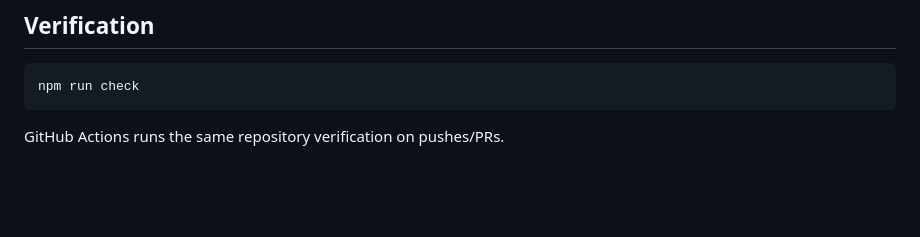
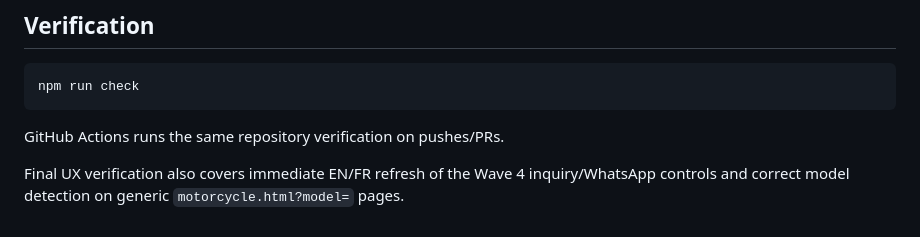
Before and after one commit to Hassan-Merhi/huanghemotors, a Markdown page: WAVE4_SETUP.md, the part around the change. Rendered like a GitHub page; blank space fills up the shorter version.

Commit message:
Wave 4: document final bilingual inquiry checks

````diff
--- a/WAVE4_SETUP.md
+++ b/WAVE4_SETUP.md
@@ -86,3 +86,5 @@ npm run check
 ```
 
 GitHub Actions runs the same repository verification on pushes/PRs.
+
+Final UX verification also covers immediate EN/FR refresh of the Wave 4 inquiry/WhatsApp controls and correct model detection on generic `motorcycle.html?model=` pages.
````
